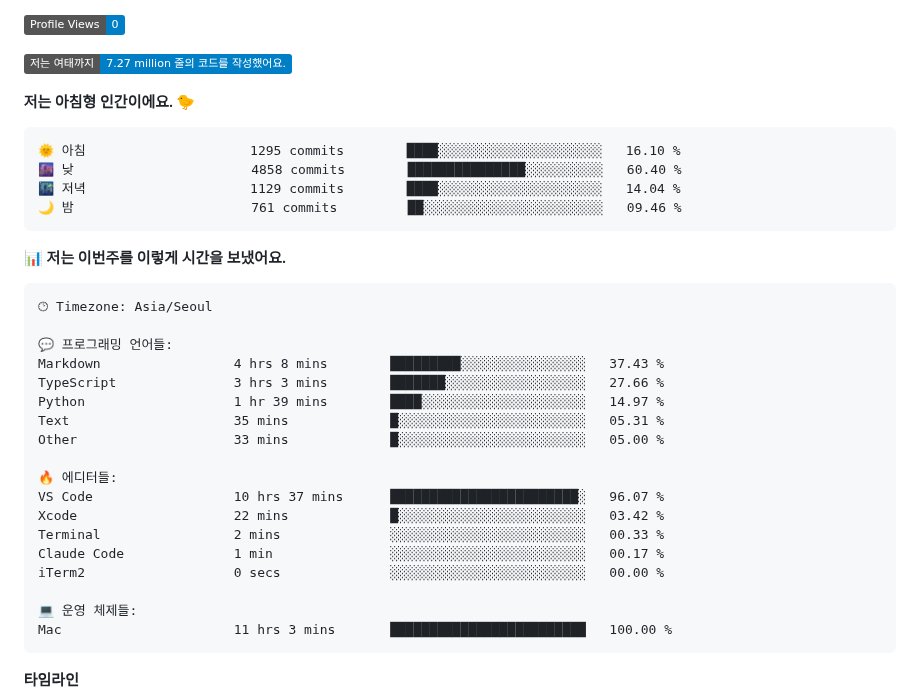
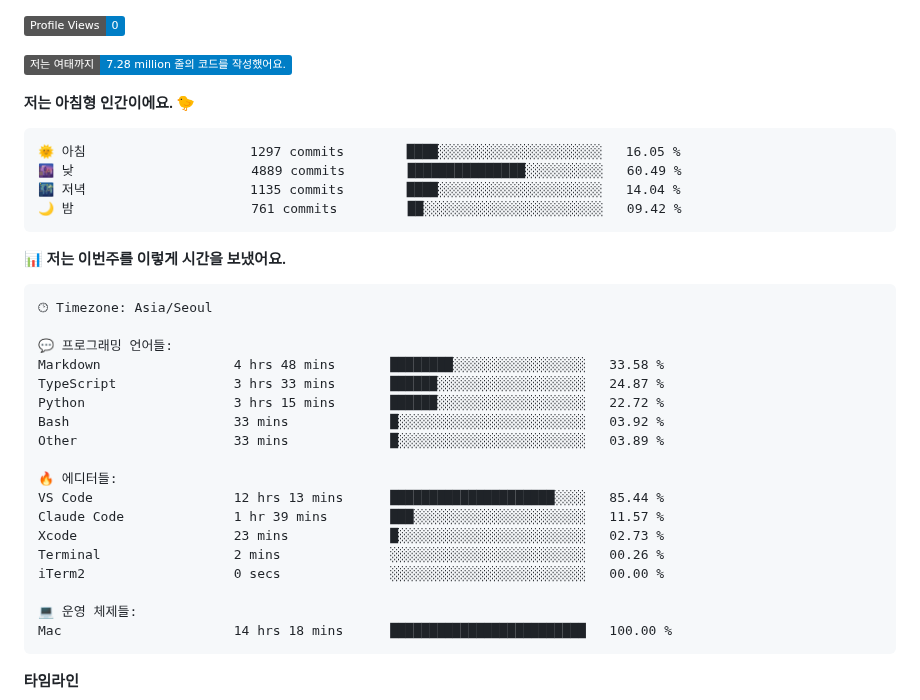
Before and after one commit to ruehan/ruehan, a Markdown page: README.md, the part around one of its changes. GitHub-like rendering; badges without logos.

Commit message:
Updated with Dev Metrics

````diff
--- a/README.md
+++ b/README.md
@@ -138,15 +138,15 @@
 
 ![Profile Views](http://img.shields.io/badge/Profile%20Views-0-blue?style=flat)
 
-![Lines of code](https://img.shields.io/badge/%EC%A0%80%EB%8A%94%20%EC%97%AC%ED%83%9C%EA%B9%8C%EC%A7%80%20-7.27%20million%20%EC%A4%84%EC%9D%98%20%EC%BD%94%EB%93%9C%EB%A5%BC%20%EC%9E%91%EC%84%B1%ED%96%88%EC%96%B4%EC%9A%94.-blue?style=flat)
+![Lines of code](https://img.shields.io/badge/%EC%A0%80%EB%8A%94%20%EC%97%AC%ED%83%9C%EA%B9%8C%EC%A7%80%20-7.28%20million%20%EC%A4%84%EC%9D%98%20%EC%BD%94%EB%93%9C%EB%A5%BC%20%EC%9E%91%EC%84%B1%ED%96%88%EC%96%B4%EC%9A%94.-blue?style=flat)
 
 **저는 아침형 인간이에요. 🐤**
 
 ```text
-🌞 아침                     1295 commits        ████░░░░░░░░░░░░░░░░░░░░░   16.10 %
-🌆 낮　                     4858 commits        ███████████████░░░░░░░░░░   60.40 %
-🌃 저녁                     1129 commits        ████░░░░░░░░░░░░░░░░░░░░░   14.04 %
-🌙 밤　                     761 commits         ██░░░░░░░░░░░░░░░░░░░░░░░   09.46 %
+🌞 아침                     1297 commits        ████░░░░░░░░░░░░░░░░░░░░░   16.05 %
+🌆 낮　                     4889 commits        ███████████████░░░░░░░░░░   60.49 %
+🌃 저녁                     1135 commits        ████░░░░░░░░░░░░░░░░░░░░░   14.04 %
+🌙 밤　                     761 commits         ██░░░░░░░░░░░░░░░░░░░░░░░   09.42 %
 ```
 
 
@@ -156,21 +156,21 @@
 🕑︎ Timezone: Asia/Seoul
 
 💬 프로그래밍 언어들:
-Markdown                 4 hrs 8 mins        █████████░░░░░░░░░░░░░░░░   37.43 %
-TypeScript               3 hrs 3 mins        ███████░░░░░░░░░░░░░░░░░░   27.66 %
-Python                   1 hr 39 mins        ████░░░░░░░░░░░░░░░░░░░░░   14.97 %
-Text                     35 mins             █░░░░░░░░░░░░░░░░░░░░░░░░   05.31 %
-Other                    33 mins             █░░░░░░░░░░░░░░░░░░░░░░░░   05.00 %
+Markdown                 4 hrs 48 mins       ████████░░░░░░░░░░░░░░░░░   33.58 %
+TypeScript               3 hrs 33 mins       ██████░░░░░░░░░░░░░░░░░░░   24.87 %
+Python                   3 hrs 15 mins       ██████░░░░░░░░░░░░░░░░░░░   22.72 %
+Bash                     33 mins             █░░░░░░░░░░░░░░░░░░░░░░░░   03.92 %
+Other                    33 mins             █░░░░░░░░░░░░░░░░░░░░░░░░   03.89 %
 
 🔥 에디터들:
-VS Code                  10 hrs 37 mins      ████████████████████████░   96.07 %
-Xcode                    22 mins             █░░░░░░░░░░░░░░░░░░░░░░░░   03.42 %
-Terminal                 2 mins              ░░░░░░░░░░░░░░░░░░░░░░░░░   00.33 %
-Claude Code              1 min               ░░░░░░░░░░░░░░░░░░░░░░░░░   00.17 %
+VS Code                  12 hrs 13 mins      █████████████████████░░░░   85.44 %
+Claude Code              1 hr 39 mins        ███░░░░░░░░░░░░░░░░░░░░░░   11.57 %
+Xcode                    23 mins             █░░░░░░░░░░░░░░░░░░░░░░░░   02.73 %
+Terminal                 2 mins              ░░░░░░░░░░░░░░░░░░░░░░░░░   00.26 %
 iTerm2                   0 secs              ░░░░░░░░░░░░░░░░░░░░░░░░░   00.00 %
 
 💻 운영 체제들:
-Mac                      11 hrs 3 mins       █████████████████████████   100.00 %
+Mac                      14 hrs 18 mins      █████████████████████████   100.00 %
 ```
 
 **타임라인**
````
Also changed, not shown: other parts of README.md (+2 -2 lines), assets/bar_graph.png.
